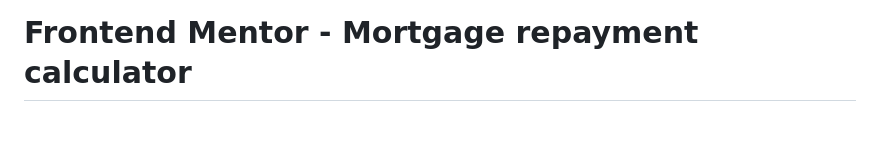
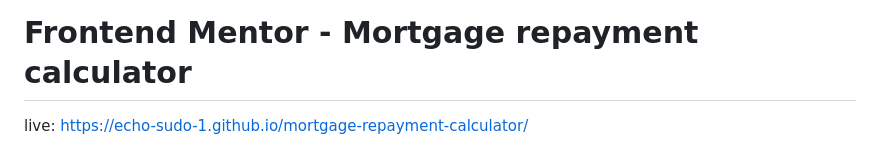
Before and after one commit to echO-sudo-1/mortgage-repayment-calculator, a Markdown page: README.md, the part around the change. Drawn GitHub-style; blank space fills up the shorter version.

```diff
--- a/README.md
+++ b/README.md
@@ -1,4 +1,6 @@
 # Frontend Mentor - Mortgage repayment calculator
+
+live:  https://echo-sudo-1.github.io/mortgage-repayment-calculator/
 
 ![Design preview for the Mortgage repayment calculator coding challenge](./preview.jpg)
 
```
